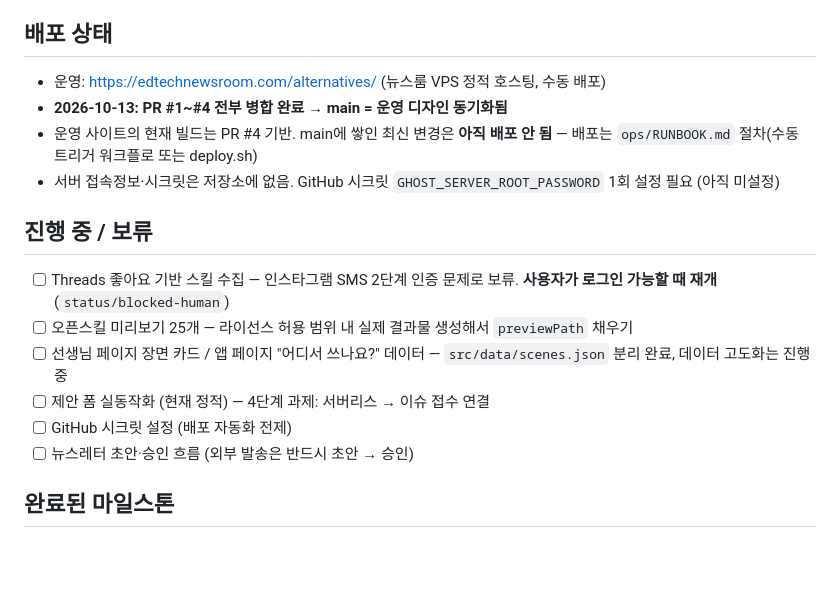
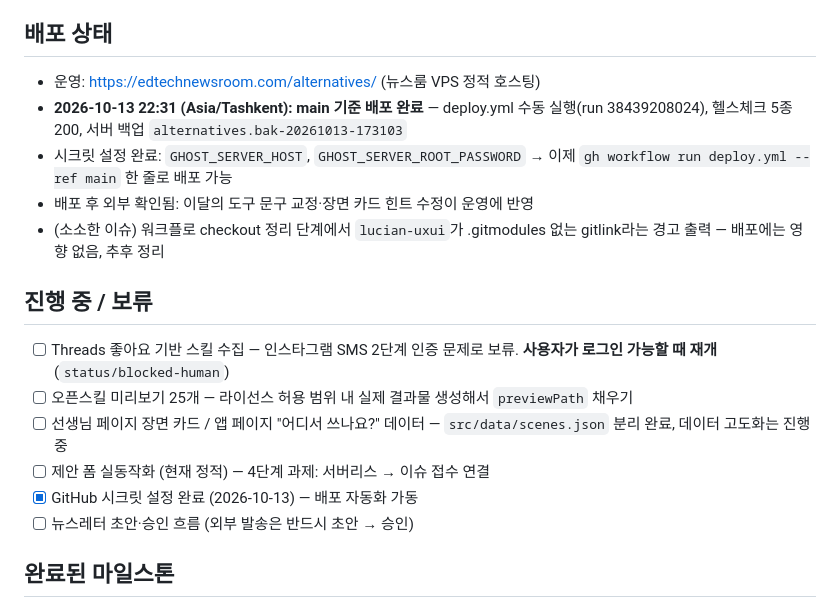
Before and after one commit to scottnaddle/open-tools-alternatives, a Markdown page: STATUS.md, the part around the change. Drawn GitHub-style; blank space fills up the shorter version.

Commit message:
docs: STATUS.md — 2026-10-13 첫 자동화 배포 완료 반영

```diff
--- a/STATUS.md
+++ b/STATUS.md
@@ -22,10 +22,11 @@
 
 ## 배포 상태
 
-- 운영: https://edtechnewsroom.com/alternatives/ (뉴스룸 VPS 정적 호스팅, 수동 배포)
-- **2026-10-13: PR #1~#4 전부 병합 완료 → main = 운영 디자인 동기화됨**
-- 운영 사이트의 현재 빌드는 PR #4 기반. main에 쌓인 최신 변경은 **아직 배포 안 됨** — 배포는 `ops/RUNBOOK.md` 절차(수동 트리거 워크플로 또는 deploy.sh)
-- 서버 접속정보·시크릿은 저장소에 없음. GitHub 시크릿 `GHOST_SERVER_ROOT_PASSWORD` 1회 설정 필요 (아직 미설정)
+- 운영: https://edtechnewsroom.com/alternatives/ (뉴스룸 VPS 정적 호스팅)
+- **2026-10-13 22:31 (Asia/Tashkent): main 기준 배포 완료** — deploy.yml 수동 실행(run 38439208024), 헬스체크 5종 200, 서버 백업 `alternatives.bak-20261013-173103`
+- 시크릿 설정 완료: `GHOST_SERVER_HOST`, `GHOST_SERVER_ROOT_PASSWORD` → 이제 `gh workflow run deploy.yml --ref main` 한 줄로 배포 가능
+- 배포 후 외부 확인됨: 이달의 도구 문구 교정·장면 카드 힌트 수정이 운영에 반영
+- (소소한 이슈) 워크플로 checkout 정리 단계에서 `lucian-uxui`가 .gitmodules 없는 gitlink라는 경고 출력 — 배포에는 영향 없음, 추후 정리
 
 ## 진행 중 / 보류
 
@@ -33,7 +34,7 @@
 - [ ] 오픈스킬 미리보기 25개 — 라이선스 허용 범위 내 실제 결과물 생성해서 `previewPath` 채우기
 - [ ] 선생님 페이지 장면 카드 / 앱 페이지 "어디서 쓰나요?" 데이터 — `src/data/scenes.json` 분리 완료, 데이터 고도화는 진행 중
 - [ ] 제안 폼 실동작화 (현재 정적) — 4단계 과제: 서버리스 → 이슈 접수 연결
-- [ ] GitHub 시크릿 설정 (배포 자동화 전제)
+- [x] GitHub 시크릿 설정 완료 (2026-10-13) — 배포 자동화 가동
 - [ ] 뉴스레터 초안·승인 흐름 (외부 발송은 반드시 초안 → 승인)
 
 ## 완료된 마일스톤
```
